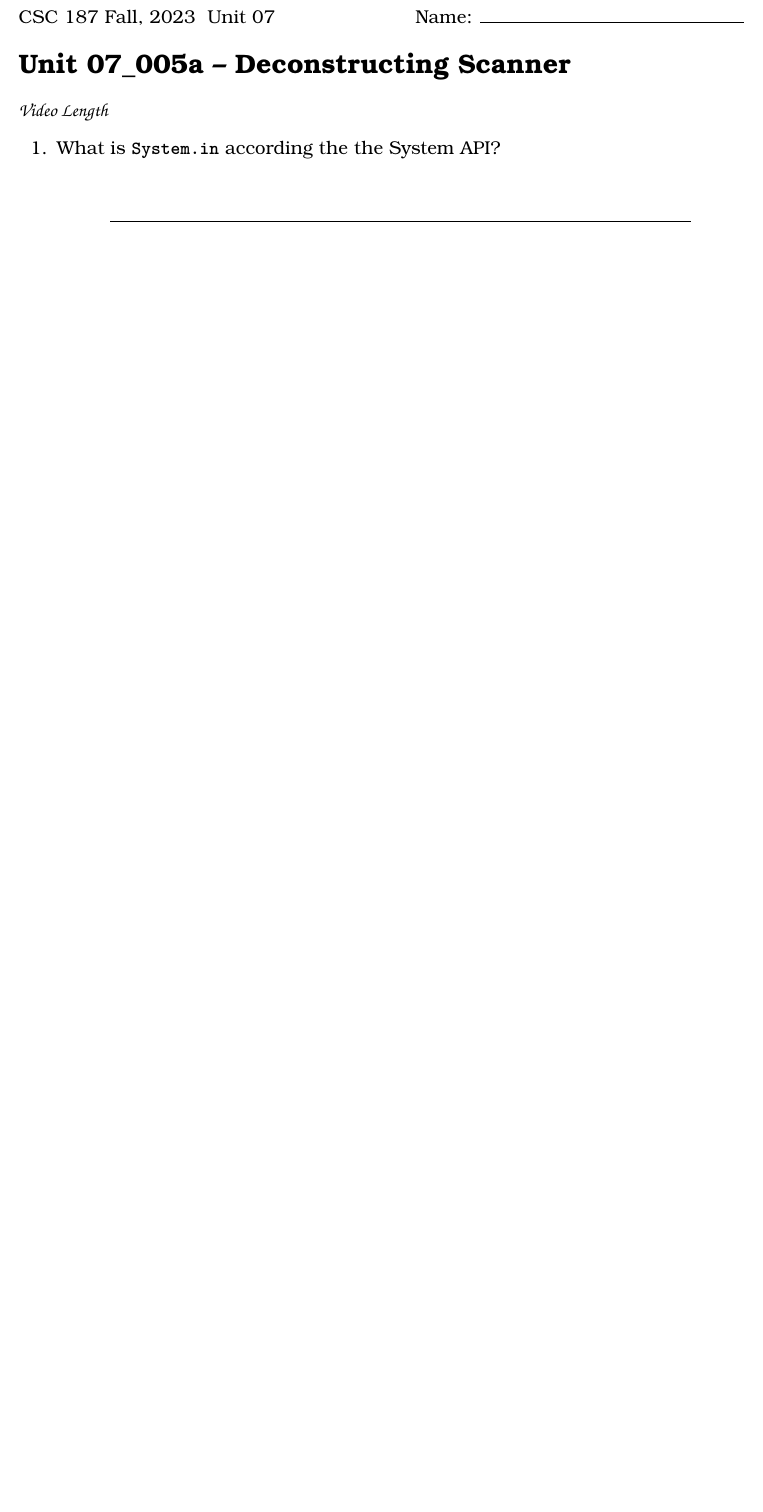
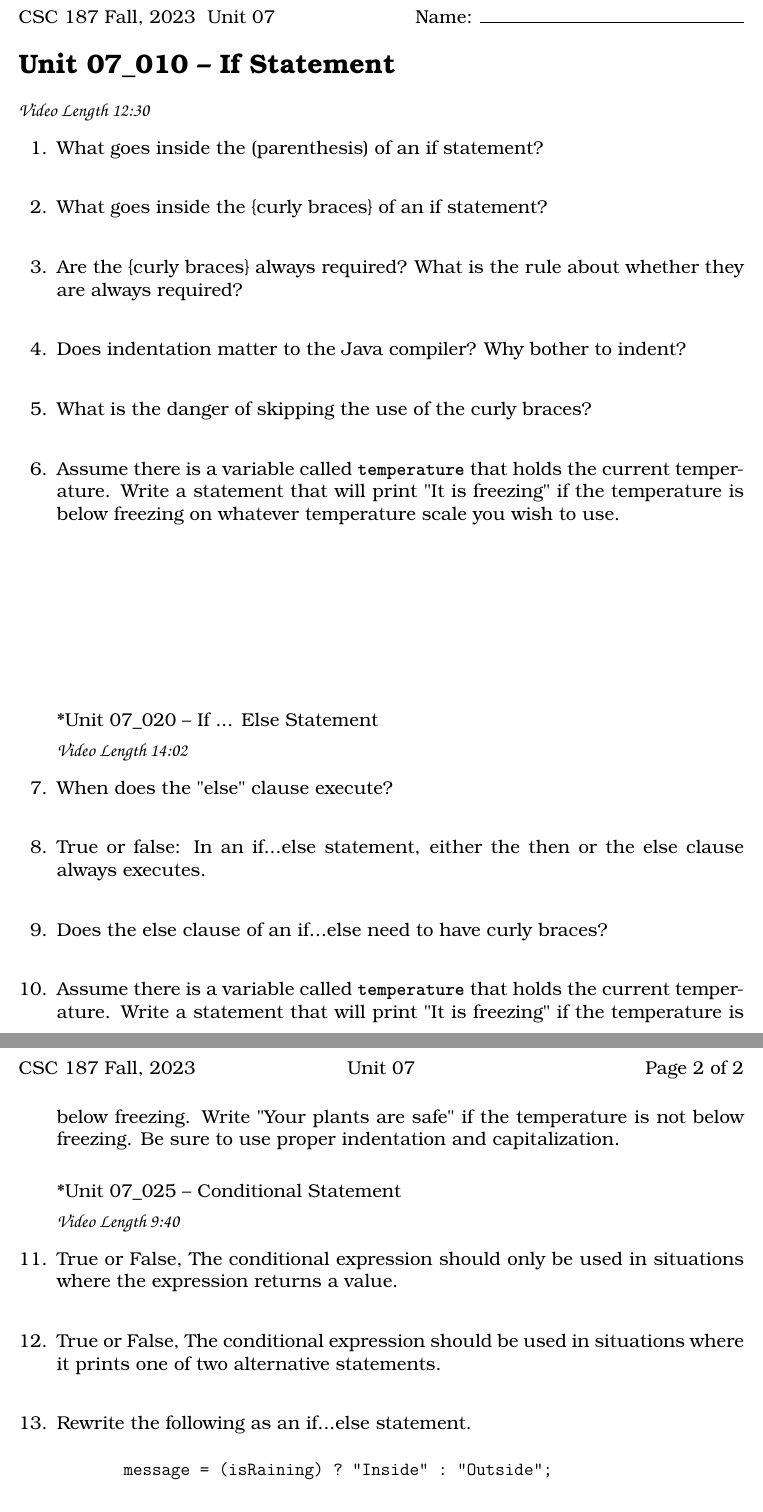
Before and after one commit to noynaert/csc187handouts, a LaTeX problem sheet (videoNotes/unit07/unit07.tex): part of the page before the commit and two parts of pages 1 and 2 of 2 after it, the two joined at a grey line, cut so that both start at the same text, the shorter picture padded with empty space. Compiled offline with XeLaTeX; a LaTeX package or settings file that is missing is left out.

Commit message:
Start Unit 07 video notes

```diff
--- a/videoNotes/unit07/unit07.tex
+++ b/videoNotes/unit07/unit07.tex
@@ -13,15 +13,80 @@
 \runningfooter{}{}{}
 
 \begin{document}
-\section*{\unit\_005a -- Deconstructing Scanner} % Unnumbered section
-\par{\fontfamily{qzc}\selectfont\textbf{Video Length }}
+\section*{\unit\_010 -- If Statement} % Unnumbered section
+\par{\fontfamily{qzc}\selectfont\textbf{Video Length 12:30}}
 
 \begin{questions}
 \begin{samepage}
-    \question What is \texttt{\textbf{System.in}} according the the System API?
+    \question What goes inside the (parenthesis) of an if statement?
+    \vspace{5mm}
+\end{samepage}
+\begin{samepage}
+    \question What goes inside the \{curly braces\} of an if statement?
+    \vspace{5mm}
+\end{samepage}
+\begin{samepage}
+    \question Are the \{curly braces\} always required?  What is the rule about whether they are always required?
+    \vspace{5mm}
+\end{samepage}
+\begin{samepage}
+    \question Does indentation matter to the Java compiler?  Why bother to indent?
     \vspace{5mm}
 \end{samepage}
 
+\begin{samepage}
+    \question What is the danger of skipping the use of the curly braces?
+    \vspace{5mm}
+\end{samepage}
+\begin{samepage}
+    \question Assume there is a variable called \texttt{\textbf{temperature}} that holds the current temperature.  Write a statement that will print "It is freezing" if the temperature is below freezing on whatever temperature scale you wish to use.
+    \vspace{40mm}
+\end{samepage}
+
+*{\unit\_020 -- If ... Else Statement} % Unnumbered section
+\par{\fontfamily{qzc}\selectfont\textbf{Video Length 14:02}}
+
+\begin{samepage}
+    \question When does the "else" clause execute?
+    \vspace{5mm}
+\end{samepage}
+
+\begin{samepage}
+    \question True or false:  In an if...else statement, either the then or the else clause always executes.
+    \vspace{5mm}
+\end{samepage}
+
+\begin{samepage}
+    \question Does the else clause of an if...else need to have curly braces?
+    \vspace{5mm}
+\end{samepage}
+
+\begin{samepage}
+    \question Assume there is a variable called \texttt{\textbf{temperature}} that holds the current temperature.  Write a statement that will print "It is freezing" if the temperature is below freezing.  Write "Your plants are safe" if the temperature is not below freezing.  Be sure to use proper indentation and capitalization.
+    \vspace{5mm}
+\end{samepage}
+
+
+*{\unit\_025 -- Conditional Statement} % Unnumbered section
+\par{\fontfamily{qzc}\selectfont\textbf{Video Length 9:40}}
+
+\begin{samepage}
+    \question True or False, The conditional expression should only be used in situations where the expression returns a value.
+    \vspace{5mm}
+\end{samepage}
+
+\begin{samepage}
+    \question True or False, The conditional expression should be used in situations where it prints one of two alternative statements.
+    \vspace{5mm}
+\end{samepage}
+
+\begin{samepage}
+    \question Rewrite the following as an if...else statement.
+    \begin{verbatim}
+       message = (isRaining) ? "Inside" : "Outside";
+    \end{verbatim}
+    \vspace{35mm}
+\end{samepage}
 
 
 %%%%%%%%%%%%%%%%%%%%%%%%%%%%%%%%%%%%%%%%%%%%%%%%%%%%%%%%%%%%%%%%%%%%%%%%%%%%
```
Also changed, not shown: unit07/code/playground/src/Playground.java (added, +18 -0 lines), videoNotes/unit07/unit07.pdf, 2 other files.
